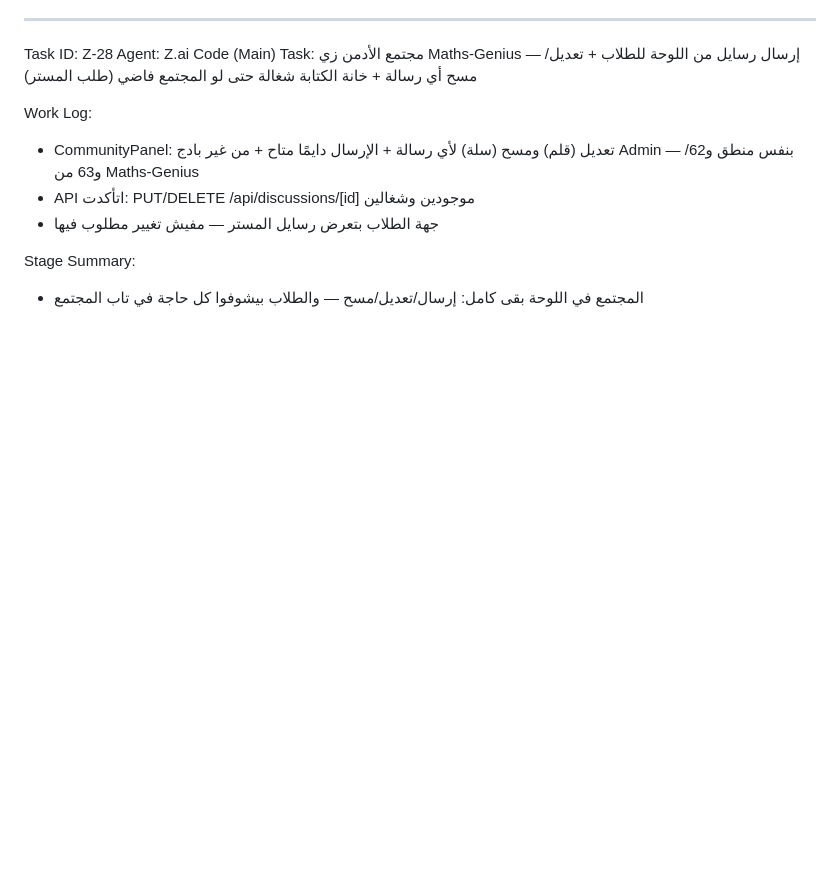
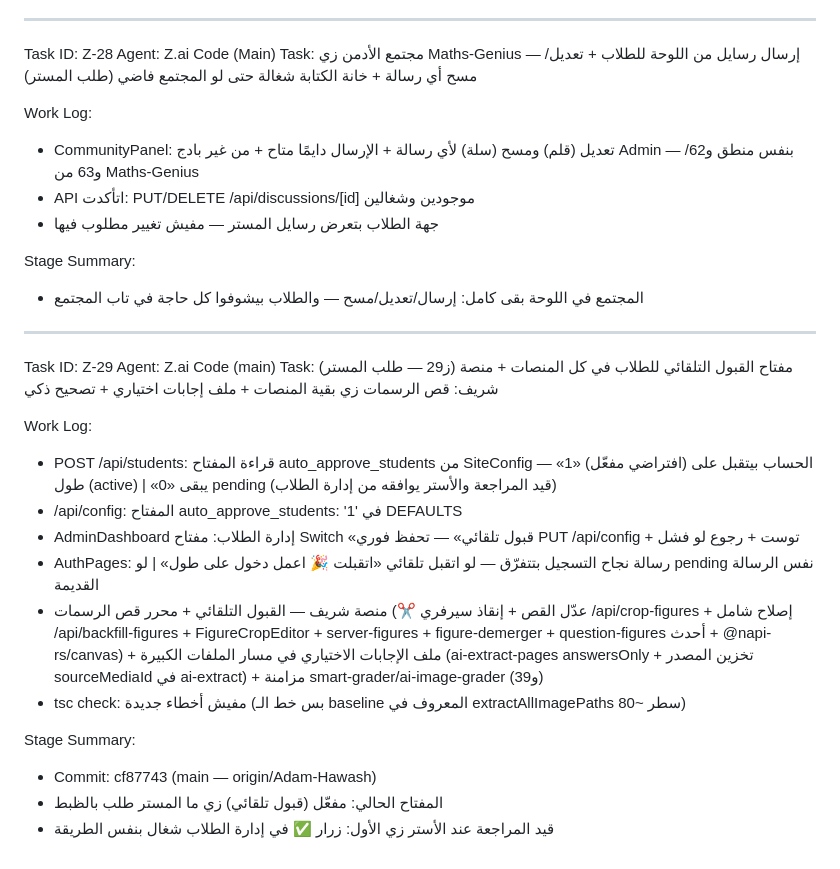
Before and after one commit to Adam-Hawash/Mr-Sherif-ElSayed, a Markdown page: worklog.md, the part around the change. Drawn GitHub-style; blank space fills up the shorter version.

Commit message:
ز29-س: worklog Z-29 — القبول التلقائي + شريف: قص الرسمات وملف الإجابات والتصحيح الذكي

```diff
--- a/worklog.md
+++ b/worklog.md
@@ -128,3 +128,21 @@ Work Log:
 
 Stage Summary:
 - المجتمع في اللوحة بقى كامل: إرسال/تعديل/مسح — والطلاب بيشوفوا كل حاجة في تاب المجتمع
+
+---
+Task ID: Z-29
+Agent: Z.ai Code (main)
+Task: (ز29 — طلب المستر) مفتاح القبول التلقائي للطلاب في كل المنصات + منصة شريف: قص الرسمات زي بقية المنصات + ملف إجابات اختياري + تصحيح ذكي
+
+Work Log:
+- POST /api/students: قراءة المفتاح auto_approve_students من SiteConfig — «1» (افتراضي مفعّل) الحساب بيتقبل على طول (active) | «0» يبقى pending (قيد المراجعة والأستر يوافقه من إدارة الطلاب)
+- /api/config: المفتاح auto_approve_students: '1' في DEFAULTS
+- AdminDashboard إدارة الطلاب: مفتاح Switch «قبول تلقائي» — تحفظ فوري PUT /api/config + توست + رجوع لو فشل
+- AuthPages: رسالة نجاح التسجيل بتتفرّق — لو اتقبل تلقائي «اتقبلت 🎉 اعمل دخول على طول» | لو pending نفس الرسالة القديمة
+- منصة شريف — القبول التلقائي + محرر قص الرسمات (✂️ عدّل القص + إنقاذ سيرفري /api/crop-figures + إصلاح شامل /api/backfill-figures + FigureCropEditor + server-figures + figure-demerger + question-figures أحدث + @napi-rs/canvas) + ملف الإجابات الاختياري في مسار الملفات الكبيرة (ai-extract-pages answersOnly + تخزين المصدر sourceMediaId في ai-extract) + مزامنة smart-grader/ai-image-grader (و39)
+- tsc check: مفيش أخطاء جديدة (بس خط الـ baseline المعروف في extractAllImagePaths سطر ~80)
+
+Stage Summary:
+- Commit: cf87743 (main — origin/Adam-Hawash)
+- المفتاح الحالي: مفعّل (قبول تلقائي) زي ما المستر طلب بالظبط
+- قيد المراجعة عند الأستر زي الأول: زرار ✅ في إدارة الطلاب شغال بنفس الطريقة
```
